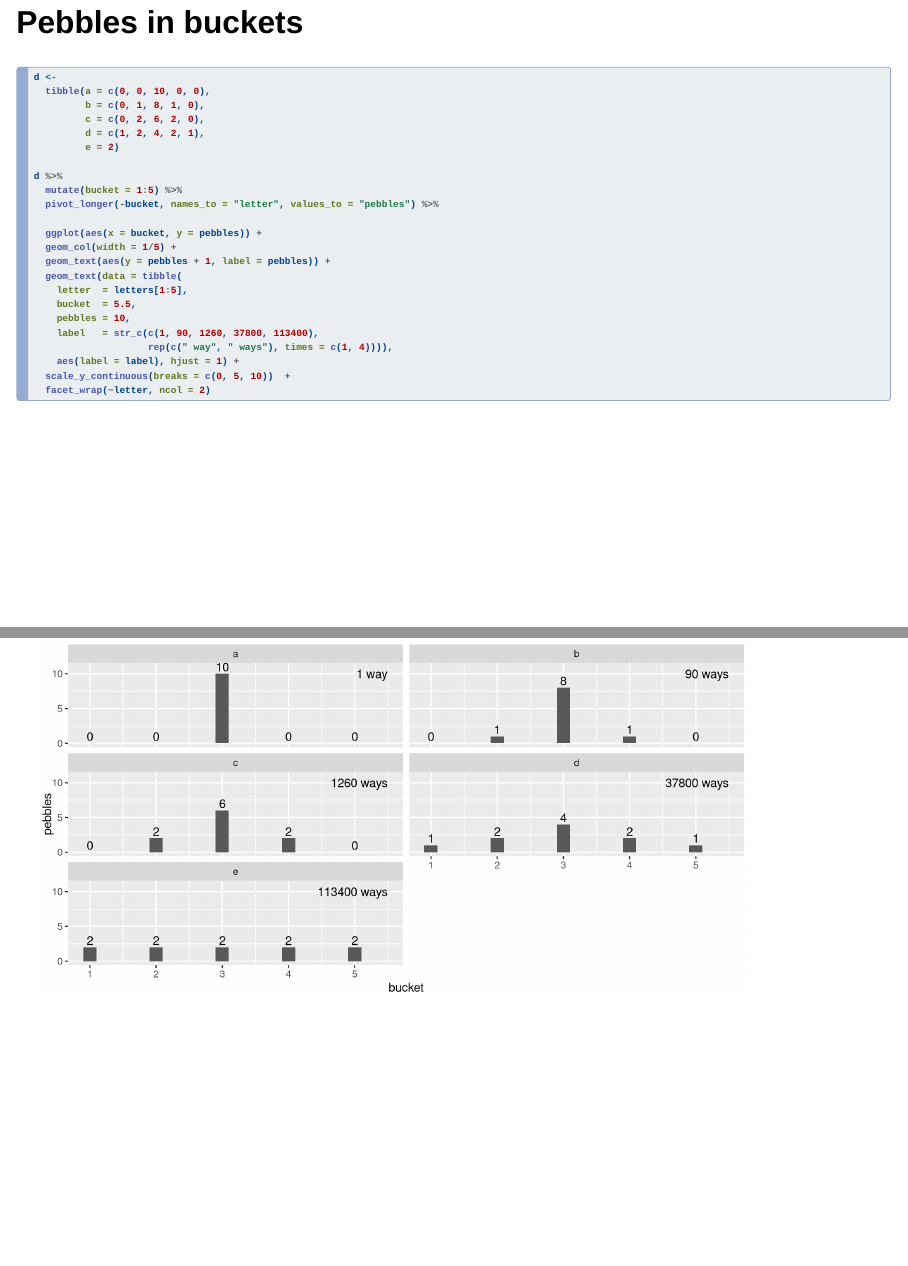
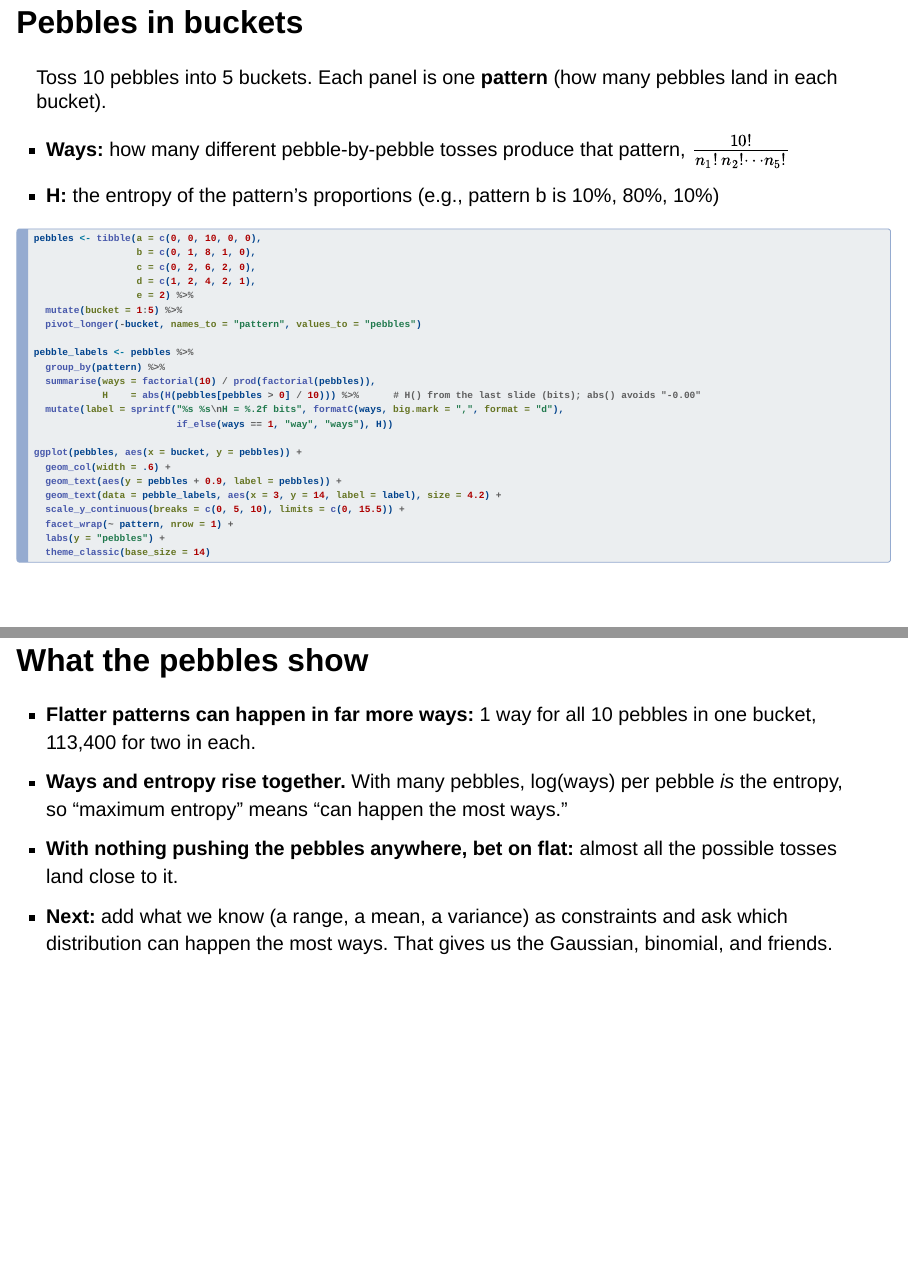
Before and after one commit to josh-jackson/bayes27, a Quarto document (info-6.qmd): pages 23 and 24 of 113 before the commit and pages 22 and 24 of 113 after it, joined at a grey line. Rendered offline with R 4.5, knitr and Pandoc in place of Quarto, with nearby package versions; drawn as Slidy slides in place of the format the file asks for; some code elsewhere in the file could not run offline.

Commit message:
Lecture 6: pebbles explained - setup defines pattern, ways (multinomial count) and H; plot labels each pattern with its ways and entropy; new 'What the pebbles show' summary (flatter = more ways, log ways per pebble = entropy, bet on flat, constraints -> Gaussian/binomial); pebble bullet moved off 'Entropy, formally'; 109 slides, all fit
Co-Authored-By: Claude Opus 5.5 <noreply@anthropic.com>

````diff
--- a/info-6.qmd
+++ b/info-6.qmd
@@ -245,35 +245,49 @@ H(rep(1/6, 6))    # fair die
 
 The fair die's entropy equals the information in any one roll (2.585 bits): entropy is the *average* information per outcome.
 
-## Pebbles in buckets
+## Pebbles in buckets {.smaller .nostretch}
+
+Toss 10 pebbles into 5 buckets. Each panel is one **pattern** (how many pebbles land in each bucket).
+
+-   **Ways:** how many different pebble-by-pebble tosses produce that pattern, $\frac{10!}{n_1!\,n_2!\cdots n_5!}$
+-   **H:** the entropy of the pattern's proportions (e.g., pattern b is 10%, 80%, 10%)
 
 ```{r}
 #| code-fold: true
-d <-
-  tibble(a = c(0, 0, 10, 0, 0),
-         b = c(0, 1, 8, 1, 0),
-         c = c(0, 2, 6, 2, 0),
-         d = c(1, 2, 4, 2, 1),
-         e = 2)
+#| fig-width: 10
+#| fig-height: 3
+#| out-width: "100%"
+pebbles <- tibble(a = c(0, 0, 10, 0, 0),
+                  b = c(0, 1, 8, 1, 0),
+                  c = c(0, 2, 6, 2, 0),
+                  d = c(1, 2, 4, 2, 1),
+                  e = 2) %>%
+  mutate(bucket = 1:5) %>%
+  pivot_longer(-bucket, names_to = "pattern", values_to = "pebbles")
 
-d %>%
-  mutate(bucket = 1:5) %>%
-  pivot_longer(-bucket, names_to = "letter", values_to = "pebbles") %>%
+pebble_labels <- pebbles %>%
+  group_by(pattern) %>%
+  summarise(ways = factorial(10) / prod(factorial(pebbles)),
+            H    = abs(H(pebbles[pebbles > 0] / 10))) %>%      # H() from the last slide (bits); abs() avoids "-0.00"
+  mutate(label = sprintf("%s %s\nH = %.2f bits", formatC(ways, big.mark = ",", format = "d"),
+                         if_else(ways == 1, "way", "ways"), H))
 
-  ggplot(aes(x = bucket, y = pebbles)) +
-  geom_col(width = 1/5) +
-  geom_text(aes(y = pebbles + 1, label = pebbles)) +
-  geom_text(data = tibble(
-    letter  = letters[1:5],
-    bucket  = 5.5,
-    pebbles = 10,
-    label   = str_c(c(1, 90, 1260, 37800, 113400),
-                    rep(c(" way", " ways"), times = c(1, 4)))),
-    aes(label = label), hjust = 1) +
-  scale_y_continuous(breaks = c(0, 5, 10))  +
-  facet_wrap(~letter, ncol = 2)
+ggplot(pebbles, aes(x = bucket, y = pebbles)) +
+  geom_col(width = .6) +
+  geom_text(aes(y = pebbles + 0.9, label = pebbles)) +
+  geom_text(data = pebble_labels, aes(x = 3, y = 14, label = label), size = 4.2) +
+  scale_y_continuous(breaks = c(0, 5, 10), limits = c(0, 15.5)) +
+  facet_wrap(~ pattern, nrow = 1) +
+  labs(y = "pebbles") +
+  theme_classic(base_size = 14)
+```
 
-```
+## What the pebbles show {.smaller}
+
+-   **Flatter patterns can happen in far more ways:** 1 way for all 10 pebbles in one bucket, 113,400 for two in each.
+-   **Ways and entropy rise together.** With many pebbles, log(ways) per pebble *is* the entropy, so "maximum entropy" means "can happen the most ways."
+-   **With nothing pushing the pebbles anywhere, bet on flat:** almost all the possible tosses land close to it.
+-   **Next:** add what we know (a range, a mean, a variance) as constraints and ask which distribution can happen the most ways. That gives us the Gaussian, binomial, and friends.
 
 ## Maximum information entropy {.smaller}
 
````
Also changed, not shown: info-6.qmd (2 more changed lines), 3 other files.
